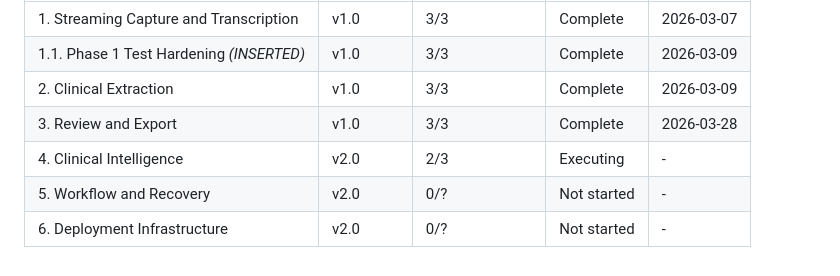
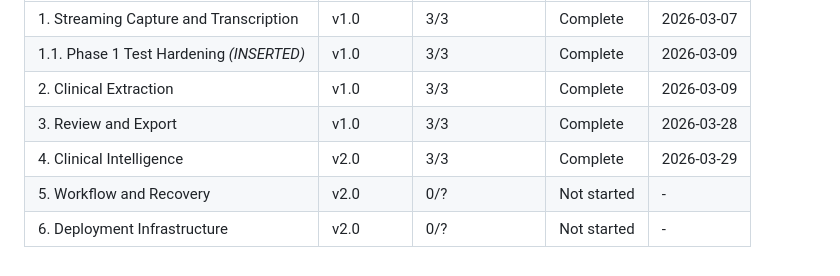
Before and after one commit to Deeps-Plato/dental-notes, a Markdown page: .planning/ROADMAP.md, the part around one of its changes. Rendered like a GitHub page.

```diff
--- a/.planning/ROADMAP.md
+++ b/.planning/ROADMAP.md
@@ -155,6 +155,6 @@ Phases execute in numeric order: 1 -> 1.1 -> 2 -> 3 -> 4 -> 5 -> 6
 | 1.1. Phase 1 Test Hardening *(INSERTED)* | v1.0 | 3/3 | Complete | 2026-03-09 |
 | 2. Clinical Extraction | v1.0 | 3/3 | Complete | 2026-03-09 |
 | 3. Review and Export | v1.0 | 3/3 | Complete | 2026-03-28 |
-| 4. Clinical Intelligence | v2.0 | 2/3 | Executing | - |
+| 4. Clinical Intelligence | v2.0 | 3/3 | Complete | 2026-03-29 |
 | 5. Workflow and Recovery | v2.0 | 0/? | Not started | - |
 | 6. Deployment Infrastructure | v2.0 | 0/? | Not started | - |
```
Also changed, not shown: other parts of .planning/ROADMAP.md (+2 -2 lines), .planning/STATE.md (+21 -17 lines), 1 other file.
